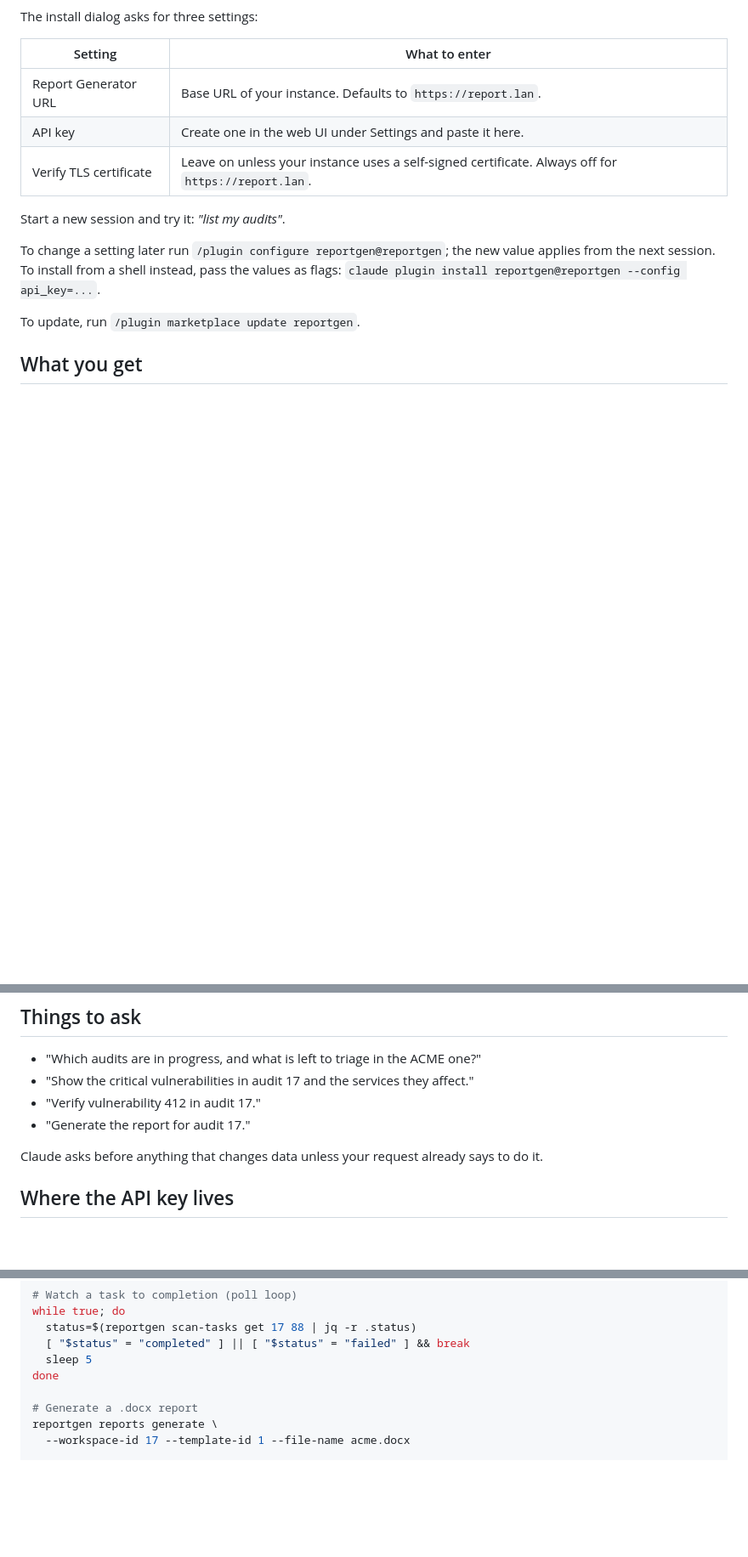
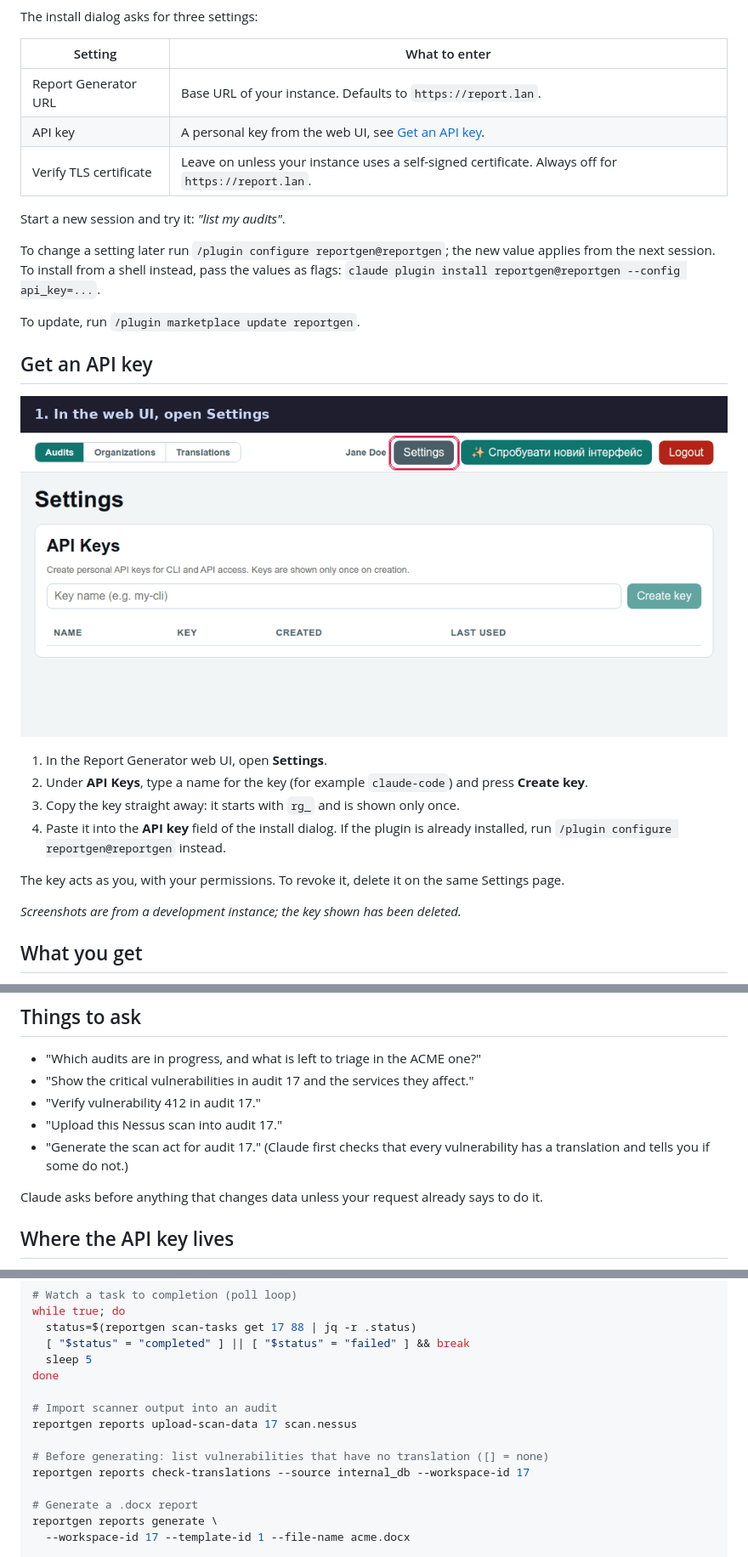
Before and after one commit to Rundi0/reportgen-plugin, a Markdown page: README.md, 3 parts joined by grey strips. Shown at 85% size. Rendered like a GitHub page; pictures changed too: docs/api-key.gif (added); blank space fills up the shorter version.

Commit message:
Sync from report-generator@fea98e8

```diff
--- a/README.md
+++ b/README.md
@@ -30,7 +30,7 @@ The install dialog asks for three settings:
 | Setting | What to enter |
 | --- | --- |
 | Report Generator URL | Base URL of your instance. Defaults to `https://report.lan`. |
-| API key | Create one in the web UI under Settings and paste it here. |
+| API key | A personal key from the web UI, see [Get an API key](#get-an-api-key). |
 | Verify TLS certificate | Leave on unless your instance uses a self-signed certificate. Always off for `https://report.lan`. |
 
 Start a new session and try it: *"list my audits"*.
@@ -41,6 +41,19 @@ instead, pass the values as flags:
 `claude plugin install reportgen@reportgen --config api_key=...`.
 
 To update, run `/plugin marketplace update reportgen`.
+
+## Get an API key
+
+![Creating an API key in the web UI and pasting it into the plugin settings](docs/api-key.gif)
+
+1. In the Report Generator web UI, open **Settings**.
+2. Under **API Keys**, type a name for the key (for example `claude-code`) and press **Create key**.
+3. Copy the key straight away: it starts with `rg_` and is shown only once.
+4. Paste it into the **API key** field of the install dialog. If the plugin is already installed, run `/plugin configure reportgen@reportgen` instead.
+
+The key acts as you, with your permissions. To revoke it, delete it on the same Settings page.
+
+*Screenshots are from a development instance; the key shown has been deleted.*
 
 ## What you get
 
@@ -72,7 +85,8 @@ targets you are authorized to test.
 - "Which audits are in progress, and what is left to triage in the ACME one?"
 - "Show the critical vulnerabilities in audit 17 and the services they affect."
 - "Verify vulnerability 412 in audit 17."
-- "Generate the report for audit 17."
+- "Upload this Nessus scan into audit 17."
+- "Generate the scan act for audit 17." (Claude first checks that every vulnerability has a translation and tells you if some do not.)
 
 Claude asks before anything that changes data unless your request
 already says to do it.
@@ -259,6 +274,12 @@ while true; do
   sleep 5
 done
 
+# Import scanner output into an audit
+reportgen reports upload-scan-data 17 scan.nessus
+
+# Before generating: list vulnerabilities that have no translation ([] = none)
+reportgen reports check-translations --source internal_db --workspace-id 17
+
 # Generate a .docx report
 reportgen reports generate \
   --workspace-id 17 --template-id 1 --file-name acme.docx
```
Also changed, not shown: other parts of README.md (+1 -0 lines), skills/reportgen-cli/SKILL.md (+51 -1 lines), 2 other files.
